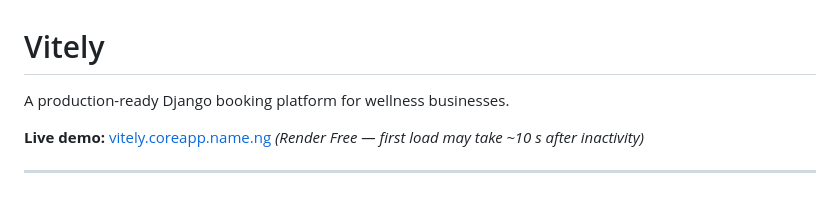
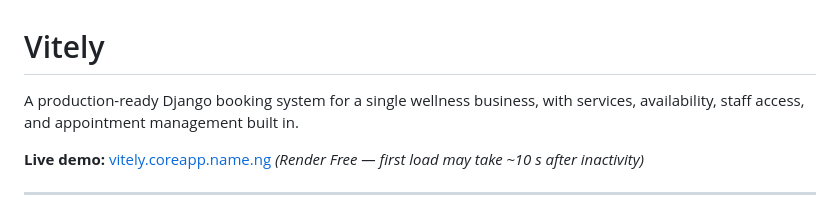
Before and after one commit to israel-omotayo/Vitely, a Markdown page: README.md, the part around the change. Drawn GitHub-style.

```diff
--- a/README.md
+++ b/README.md
@@ -1,6 +1,6 @@
 # Vitely
 
-A production-ready Django booking platform for wellness businesses.
+A production-ready Django booking system for a single wellness business, with services, availability, staff access, and appointment management built in.
 
 **Live demo:** [vitely.coreapp.name.ng](https://vitely.coreapp.name.ng) *(Render Free — first load may take ~10 s after inactivity)*
 
```
